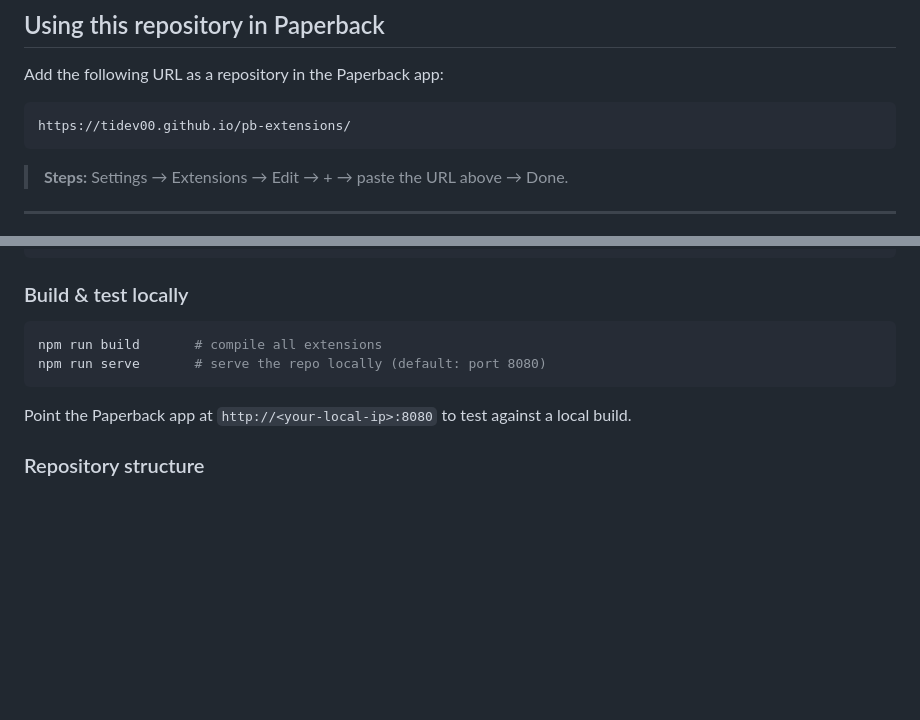
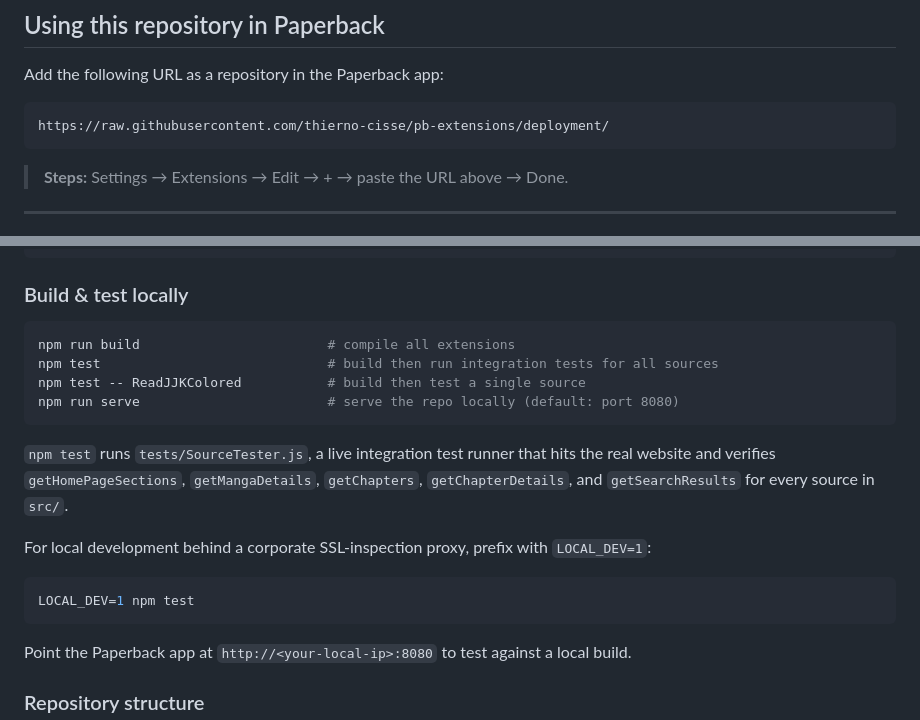
Before and after one commit to TiDev00/pb-extensions, a Markdown page: README.md, 2 parts joined by grey strips. Rendered like a GitHub page; blank space fills up the shorter version.

Commit message:
fix: update repository URL and enhance local testing instructions in README

````diff
--- a/README.md
+++ b/README.md
@@ -9,7 +9,7 @@ A [Paperback](https://paperback.moe) extension repository targeting **Paperback
 Add the following URL as a repository in the Paperback app:
 
 ```
-https://tidev00.github.io/pb-extensions/
+https://raw.githubusercontent.com/thierno-cisse/pb-extensions/deployment/
 ```
 
 > **Steps:** Settings → Extensions → Edit → + → paste the URL above → Done.
@@ -42,8 +42,18 @@ npm install
 ### Build & test locally
 
 ```bash
-npm run build       # compile all extensions
-npm run serve       # serve the repo locally (default: port 8080)
+npm run build                        # compile all extensions
+npm test                             # build then run integration tests for all sources
+npm test -- ReadJJKColored           # build then test a single source
+npm run serve                        # serve the repo locally (default: port 8080)
+```
+
+`npm test` runs `tests/SourceTester.js`, a live integration test runner that hits the real website and verifies `getHomePageSections`, `getMangaDetails`, `getChapters`, `getChapterDetails`, and `getSearchResults` for every source in `src/`.
+
+For local development behind a corporate SSL-inspection proxy, prefix with `LOCAL_DEV=1`:
+
+```bash
+LOCAL_DEV=1 npm test
 ```
 
 Point the Paperback app at `http://<your-local-ip>:8080` to test against a local build.
````
